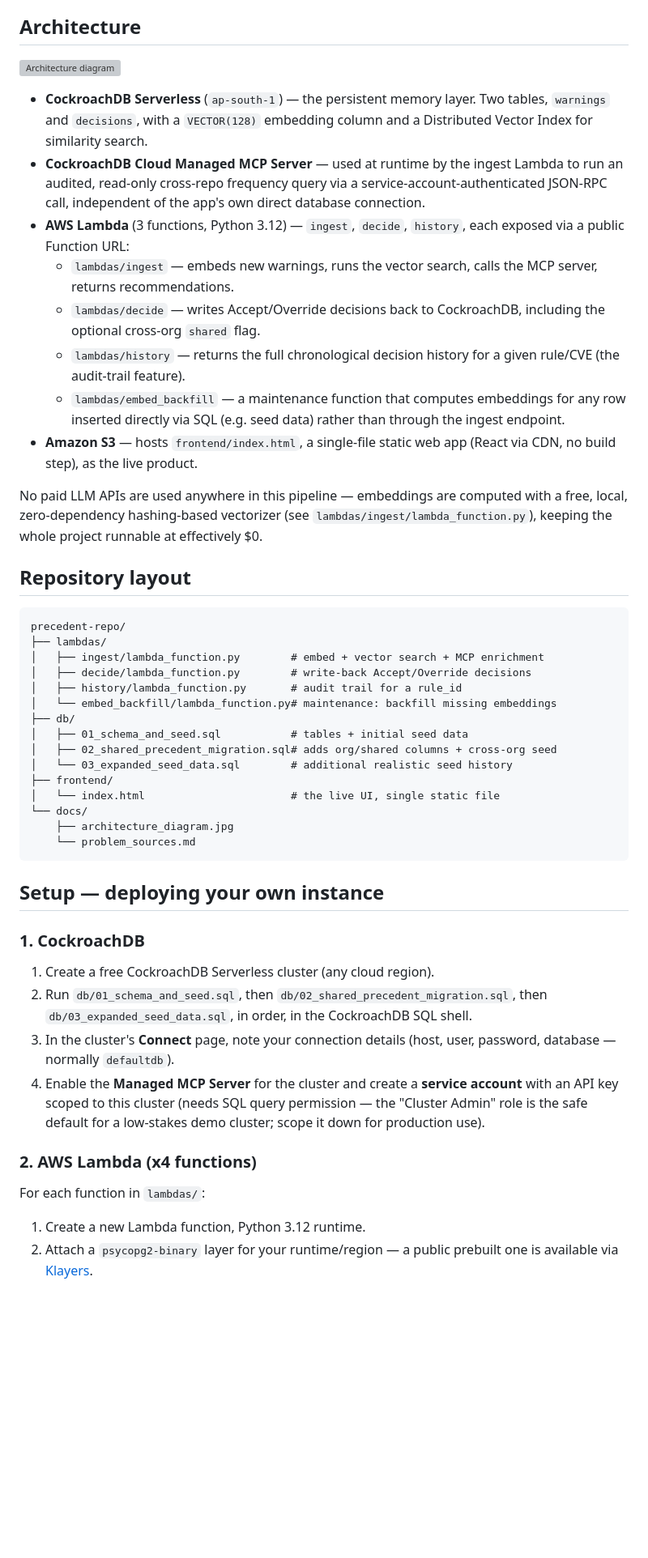
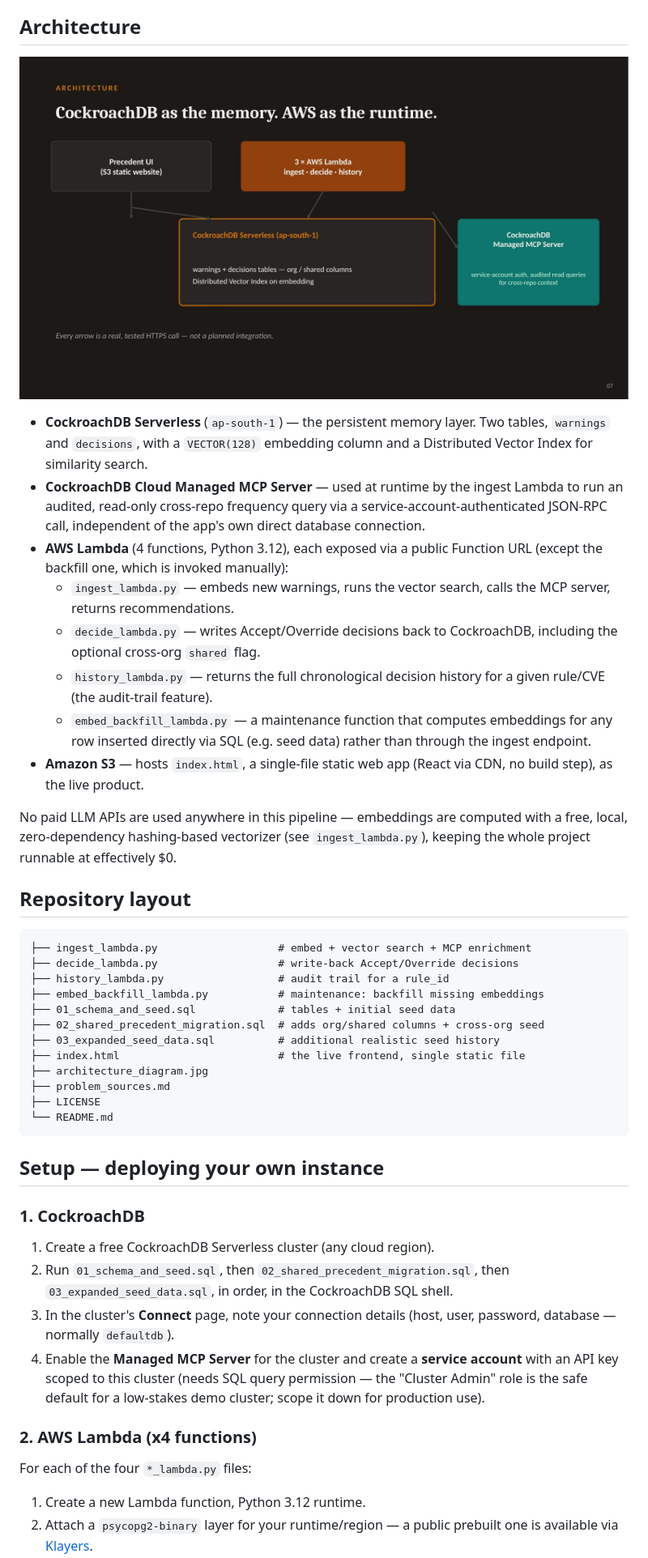
Before and after one commit to Nivikiwi/Precedent, a Markdown page: README.md, the part around one of its changes. Shown at 81% size. Rendered like a GitHub page; blank space fills up the shorter version; grey boxes are pictures that could not be loaded.

Commit message:
Fix file paths and enhance AWS Lambda instructions
Updated file references and clarified Lambda function setup instructions in the README.

````diff
--- a/README.md
+++ b/README.md
@@ -40,7 +40,7 @@ GitHub issues, blog posts, and postmortems this project is grounded in.
 
 ## Architecture
 
-![Architecture diagram](docs/architecture_diagram.jpg)
+![Architecture diagram](architecture_diagram.jpg)
 
 - **CockroachDB Serverless** (`ap-south-1`) — the persistent memory
   layer. Two tables, `warnings` and `decisions`, with a
@@ -50,43 +50,40 @@ GitHub issues, blog posts, and postmortems this project is grounded in.
   ingest Lambda to run an audited, read-only cross-repo frequency query
   via a service-account-authenticated JSON-RPC call, independent of the
   app's own direct database connection.
-- **AWS Lambda** (3 functions, Python 3.12) — `ingest`, `decide`,
-  `history`, each exposed via a public Function URL:
-  - `lambdas/ingest` — embeds new warnings, runs the vector search,
+- **AWS Lambda** (4 functions, Python 3.12), each exposed via a public
+  Function URL (except the backfill one, which is invoked manually):
+  - `ingest_lambda.py` — embeds new warnings, runs the vector search,
     calls the MCP server, returns recommendations.
-  - `lambdas/decide` — writes Accept/Override decisions back to
+  - `decide_lambda.py` — writes Accept/Override decisions back to
     CockroachDB, including the optional cross-org `shared` flag.
-  - `lambdas/history` — returns the full chronological decision
+  - `history_lambda.py` — returns the full chronological decision
     history for a given rule/CVE (the audit-trail feature).
-  - `lambdas/embed_backfill` — a maintenance function that computes
+  - `embed_backfill_lambda.py` — a maintenance function that computes
     embeddings for any row inserted directly via SQL (e.g. seed data)
     rather than through the ingest endpoint.
-- **Amazon S3** — hosts `frontend/index.html`, a single-file static
-  web app (React via CDN, no build step), as the live product.
+- **Amazon S3** — hosts `index.html`, a single-file static web app
+  (React via CDN, no build step), as the live product.
 
 No paid LLM APIs are used anywhere in this pipeline — embeddings are
 computed with a free, local, zero-dependency hashing-based vectorizer
-(see `lambdas/ingest/lambda_function.py`), keeping the whole project
-runnable at effectively $0.
+(see `ingest_lambda.py`), keeping the whole project runnable at
+effectively $0.
 
 ## Repository layout
 
 ```
-precedent-repo/
-├── lambdas/
-│   ├── ingest/lambda_function.py        # embed + vector search + MCP enrichment
-│   ├── decide/lambda_function.py        # write-back Accept/Override decisions
-│   ├── history/lambda_function.py       # audit trail for a rule_id
-│   └── embed_backfill/lambda_function.py# maintenance: backfill missing embeddings
-├── db/
-│   ├── 01_schema_and_seed.sql           # tables + initial seed data
-│   ├── 02_shared_precedent_migration.sql# adds org/shared columns + cross-org seed
-│   └── 03_expanded_seed_data.sql        # additional realistic seed history
-├── frontend/
-│   └── index.html                       # the live UI, single static file
-└── docs/
-    ├── architecture_diagram.jpg
-    └── problem_sources.md
+├── ingest_lambda.py                   # embed + vector search + MCP enrichment
+├── decide_lambda.py                   # write-back Accept/Override decisions
+├── history_lambda.py                  # audit trail for a rule_id
+├── embed_backfill_lambda.py           # maintenance: backfill missing embeddings
+├── 01_schema_and_seed.sql             # tables + initial seed data
+├── 02_shared_precedent_migration.sql  # adds org/shared columns + cross-org seed
+├── 03_expanded_seed_data.sql          # additional realistic seed history
+├── index.html                         # the live frontend, single static file
+├── architecture_diagram.jpg
+├── problem_sources.md
+├── LICENSE
+└── README.md
 ```
 
 ## Setup — deploying your own instance
@@ -94,8 +91,8 @@ precedent-repo/
 ### 1. CockroachDB
 
 1. Create a free CockroachDB Serverless cluster (any cloud region).
-2. Run `db/01_schema_and_seed.sql`, then `db/02_shared_precedent_migration.sql`,
-   then `db/03_expanded_seed_data.sql`, in order, in the CockroachDB SQL shell.
+2. Run `01_schema_and_seed.sql`, then `02_shared_precedent_migration.sql`,
+   then `03_expanded_seed_data.sql`, in order, in the CockroachDB SQL shell.
 3. In the cluster's **Connect** page, note your connection details
    (host, user, password, database — normally `defaultdb`).
 4. Enable the **Managed MCP Server** for the cluster and create a
@@ -105,7 +102,7 @@ precedent-repo/
 
 ### 2. AWS Lambda (x4 functions)
 
-For each function in `lambdas/`:
+For each of the four `*_lambda.py` files:
 
 1. Create a new Lambda function, Python 3.12 runtime.
 2. Attach a `psycopg2-binary` layer for your runtime/region — a public
````
Also changed, not shown: other parts of README.md (+14 -14 lines).
